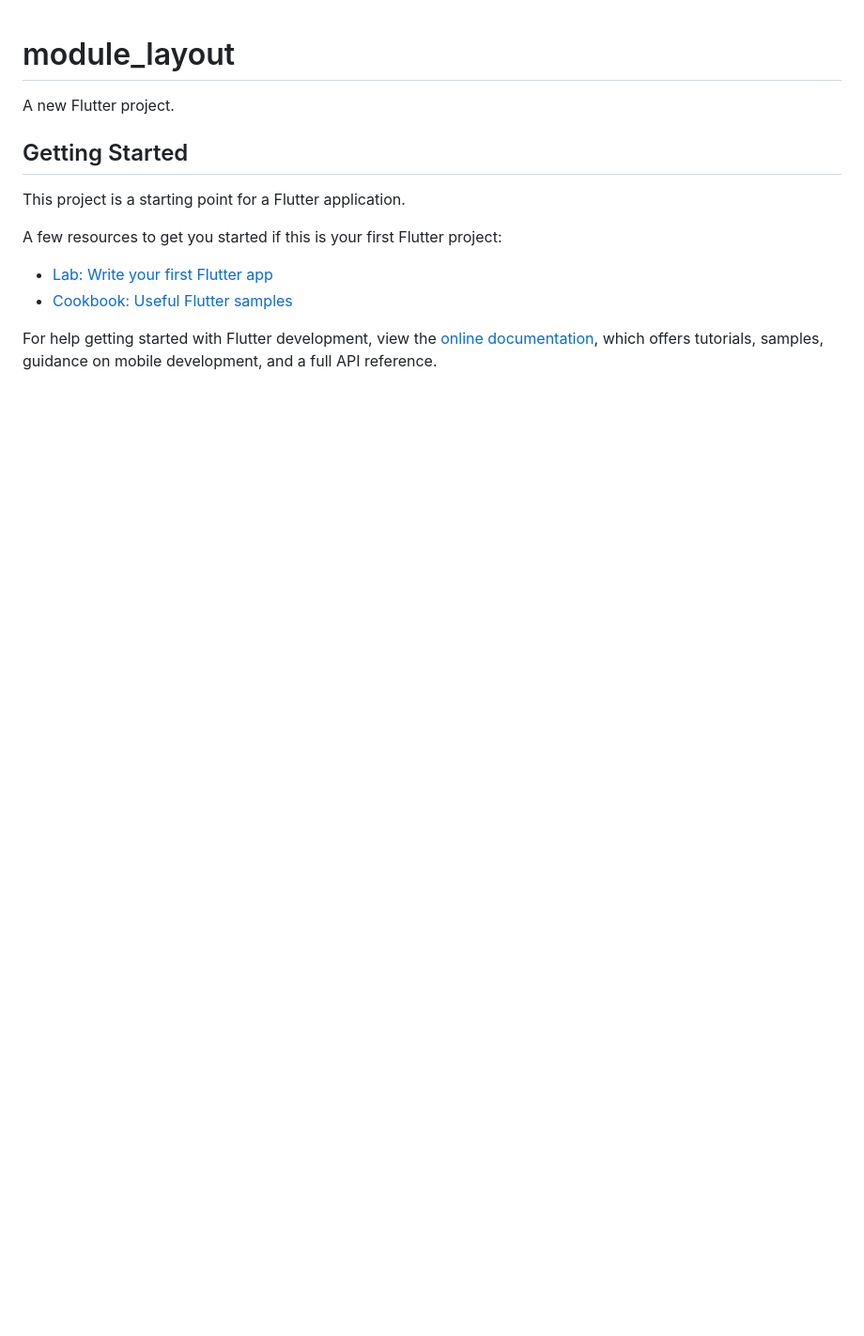
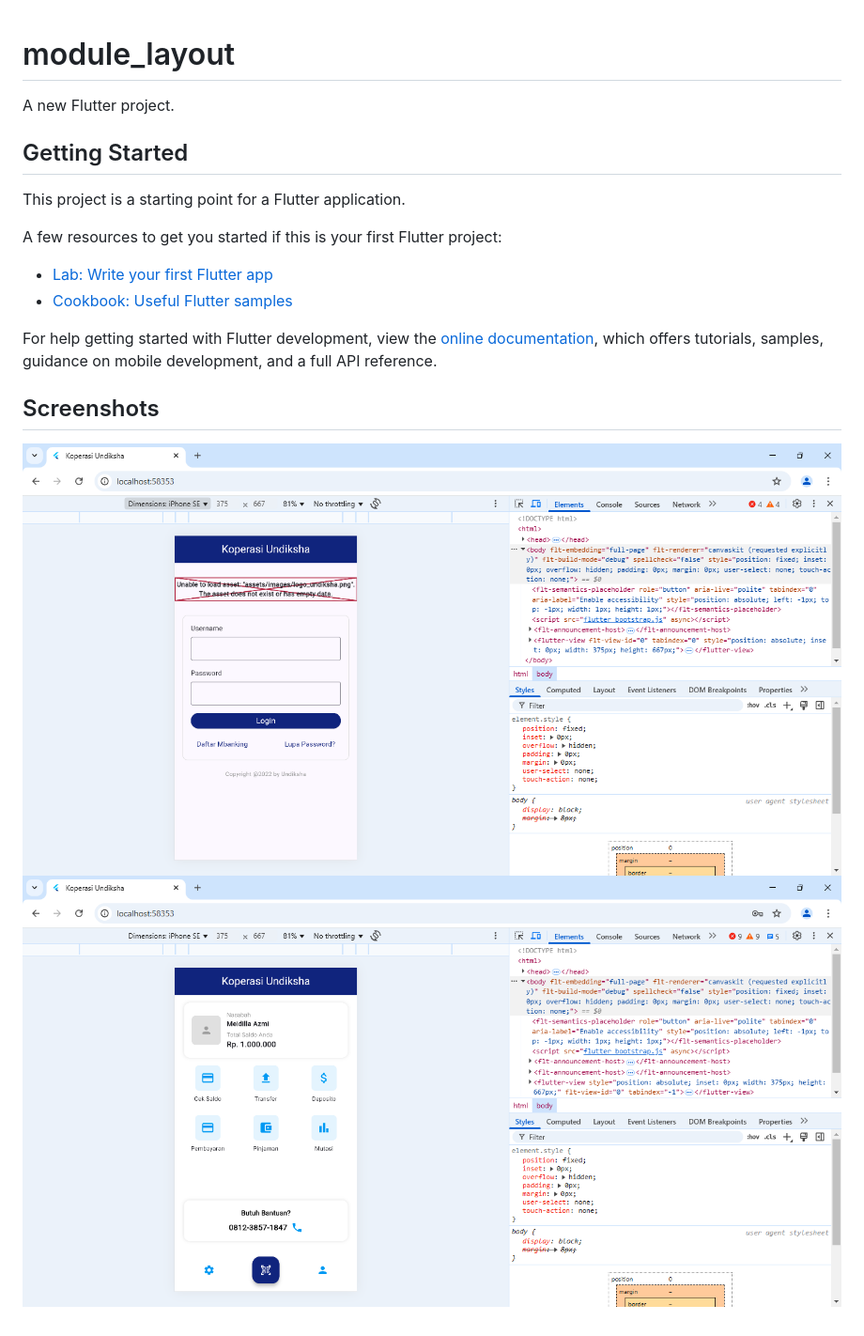
Before and after one commit to meidilla/module_layout, a Markdown page: README.md, the part around the change. Shown: that part at 94% size. Drawn GitHub-style; pictures changed too: screenshoots/page1.png (added), screenshoots/page2.png (added); blank space fills up the shorter version.

Commit message:
Menambahkan screenshot hasil proyek

```diff
--- a/README.md
+++ b/README.md
@@ -14,3 +14,8 @@ A few resources to get you started if this is your first Flutter project:
 For help getting started with Flutter development, view the
 [online documentation](https://docs.flutter.dev/), which offers tutorials,
 samples, guidance on mobile development, and a full API reference.
+
+## Screenshots
+
+![Page 1](screenshoots/page1.png)
+![Page 2](screenshoots/page2.png)
```
